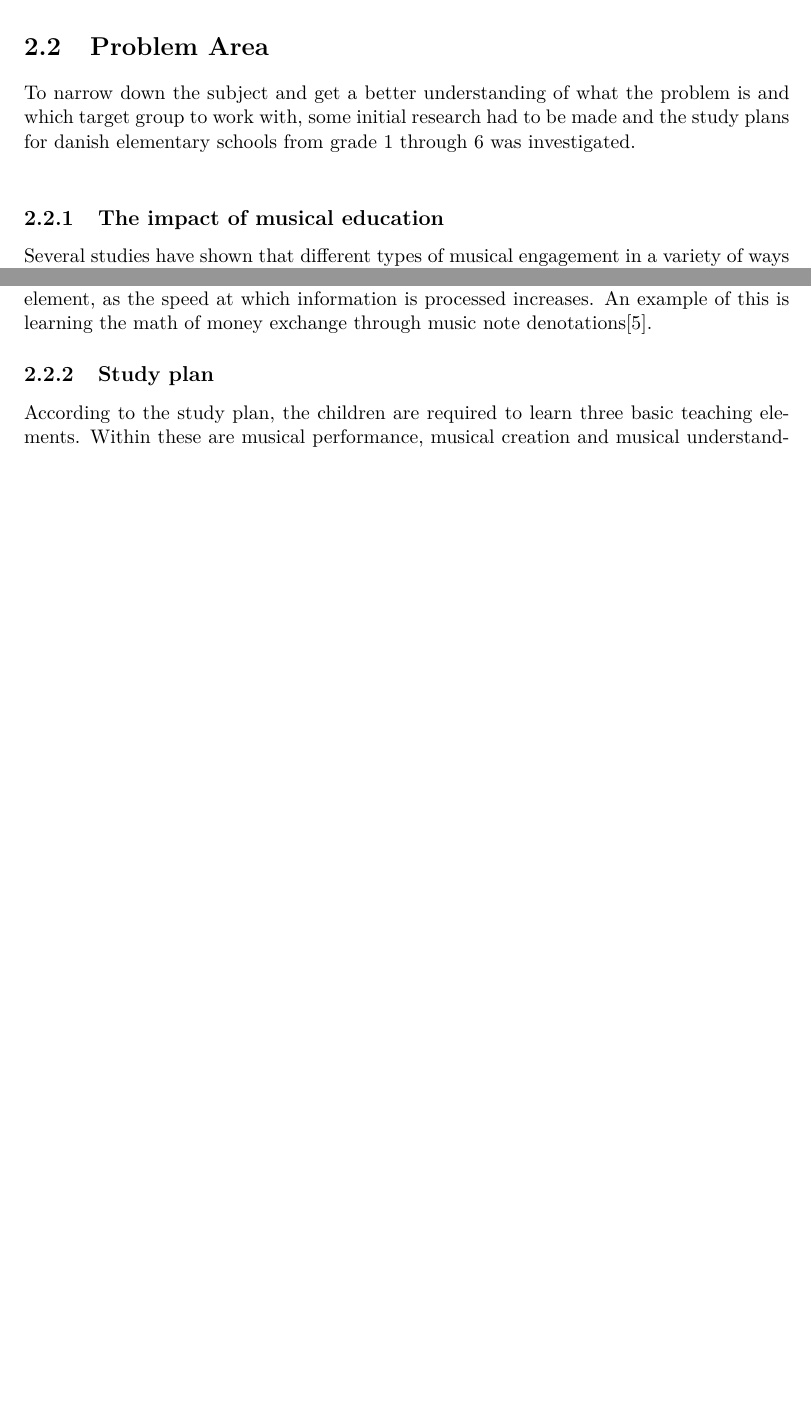
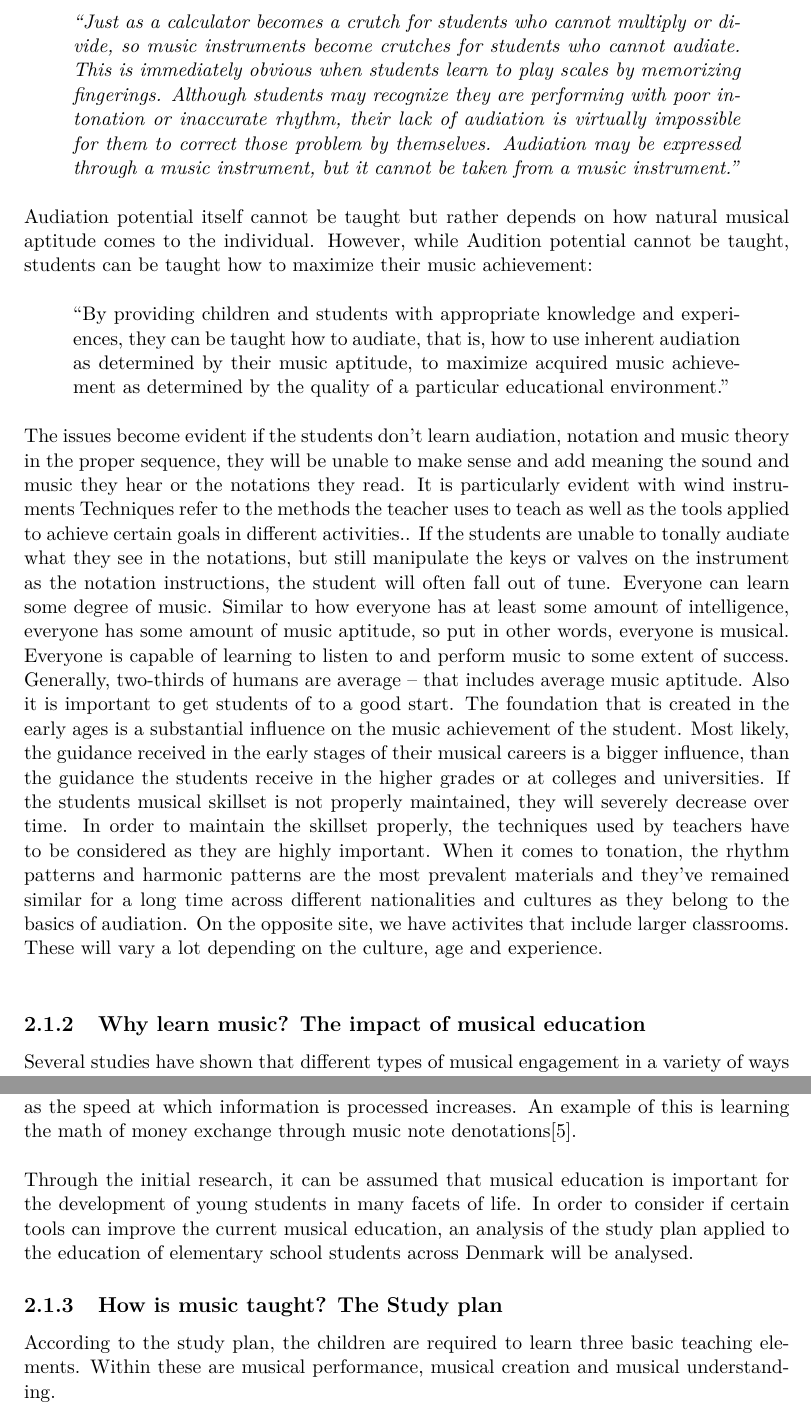
Before and after one commit to totalfreak/medialogyp4, a LaTeX thesis (Main.tex, which reads include/Analyse.tex): two parts of pages 5 and 6 of 25 before the commit and two parts of pages 6 and 7 of 27 after it, joined at a grey line, cut at the place of the change, the shorter picture padded with empty space. Compiled offline with pdfLaTeX.

```diff
--- a/include/Analyse.tex
+++ b/include/Analyse.tex
@@ -7 +4,0 @@
-Hanna Jørgensen is a teacher in music at both elementary school level and Danish Gymnasium level at “Sankt Annæ Skole”. She is also a pedagogue in Musical Pedagogy at the National Music Conservatory. Besides the aforementioned credentials, she is also involved in “Børne og Ungdoms Forvaltningen”, which is an organization that tries to improve the quality of life among children and young people. She is interviewed to help establish a detailed view on how the current musical education functions, and to help locate issues within the musical curriculum for elementary school children.
@@ -8,11 +20,21 @@
+\begin{quote}
+	\textit{“Just as a calculator becomes a crutch for students who cannot multiply or divide, so music instruments become crutches for students who cannot audiate. This is immediately obvious when students learn to play scales by memorizing fingerings. Although students may recognize they are performing with poor intonation or inaccurate rhythm, their lack of audiation is virtually impossible for them to correct those problem by themselves. Audiation may be expressed through a music instrument, but it cannot be taken from a music instrument.”}\\
+\end{quote}
+
+Audiation potential itself cannot be taught but rather depends on how natural musical aptitude comes to the individual. However, while Audition potential cannot be taught, students can be taught how to maximize their music achievement:\\
+
+\begin{quote}
+	“By providing children and students with appropriate knowledge and experiences, they can be taught how to audiate, that is, how to use inherent audiation as determined by their music aptitude, to maximize acquired music achievement as determined by the quality of a particular educational environment.”\\
+\end{quote}
+
+The issues become evident if the students don’t learn audiation, notation and music theory in the proper sequence, they will be unable to make sense and add meaning the sound and music they hear or the notations they read. It is particularly evident with wind instruments Techniques refer to the methods the teacher uses to teach as well as the tools applied to achieve certain goals in different activities.. If the students are unable to tonally audiate what they see in the notations, but still manipulate the keys or valves on the instrument as the notation instructions, the student will often fall out of tune.
+Everyone can learn some degree of music. Similar to how everyone has at least some amount of intelligence, everyone has some amount of music aptitude, so put in other words, everyone is musical. Everyone is capable of learning to listen to and perform music to some extent of success. Generally, two-thirds of humans are average – that includes average music aptitude.
+Also it is important to get students of to a good start. The foundation that is created in the early ages is a substantial influence on the music achievement of the student. Most likely, the guidance received in the early stages of their musical careers is a bigger influence, than the guidance the students receive in the higher grades or at colleges and universities. If the students musical skillset is not properly maintained, they will severely decrease over time.
+In order to maintain the skillset properly, the techniques used by teachers have to be considered as
+they are highly important. When it comes to tonation, the rhythm patterns and harmonic patterns are the most prevalent materials and they’ve remained similar for a long time across different nationalities and cultures as they belong to the basics of audiation. On the opposite site, we have activites that include larger classrooms. These will vary a lot depending on the culture, age and experience.\\
 
 
-
-\section{Problem Area}
-	To narrow down the subject and get a better understanding of what the problem is and which target group to work with, some initial research had to be made and the study plans for danish elementary schools from grade 1 through 6 was investigated.\\
-
-
-\subsection{The impact of musical education}
+\subsection{Why learn music? The impact of musical education}
 Several studies have shown that different types of musical engagement in a variety of ways over a lifespan has an impact on several aspects of personal growth and development. As concluded in the article "The power of music: Its impact on the intellectual, social and personal development of children and young people":\\
 
 \begin{quote}
@@ -36,9 +58,11 @@
 	\item Structure\\
 \end{itemize}
 
-	In another study, which focused on integration of music in the elementary classroom, results were positive. Musical activities activate both the analytical and creative side of the brain, and learning other subjects becomes easier with the addition of a musical element, as the speed at which information is processed increases. An example of this is learning the math of money exchange through music note denotations\cite{musicIntegration}.
+In another study, which focused on integration of music in the elementary classroom, results were positive. Musical activities activate both the analytical and creative side of the brain, and learning other subjects becomes easier with the addition of a musical element, as the speed at which information is processed increases. An example of this is learning the math of money exchange through music note denotations\cite{musicIntegration}.\\
 
-	\subsection{Study plan}
+Through the initial research, it can be assumed that musical education is important for the development of young students in many facets of life. In order to consider if certain tools can improve the current musical education, an analysis of the study plan applied to the education of elementary school students across Denmark will be analysed.
+
+\subsection{How is music taught? The Study plan}
 
 According to the study plan, the children are required to learn three basic teaching elements. Within these are musical performance, musical creation and musical understanding.
 
```
Also changed, not shown: include/Analyse.tex (43 more changed lines). Lines whose indentation alone changed are shown as unchanged.
